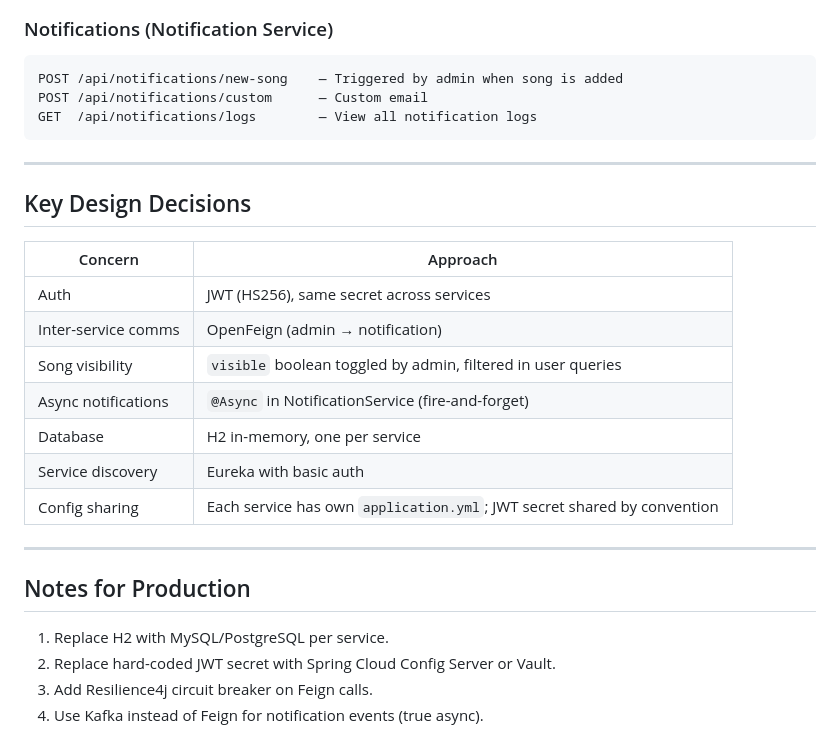
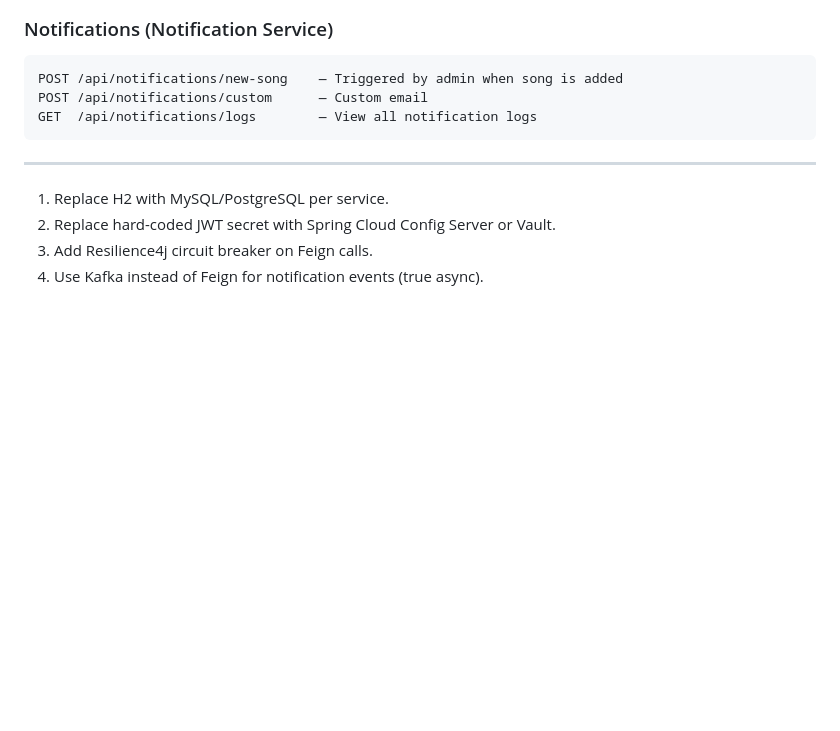
Before and after one commit to srishti5200/music-library, a Markdown page: README.md, the part around the change. GitHub-like rendering; blank space fills up the shorter version.

Commit message:
Remove design decisions and production notes from README
Removed sections on key design decisions and production notes from README.

````diff
--- a/README.md
+++ b/README.md
@@ -155,23 +155,6 @@ GET  /api/notifications/logs        — View all notification logs
 ```
 
 ---
-
-## Key Design Decisions
-
-| Concern                  | Approach                                          |
-|--------------------------|---------------------------------------------------|
-| Auth                     | JWT (HS256), same secret across services          |
-| Inter-service comms      | OpenFeign (admin → notification)                  |
-| Song visibility          | `visible` boolean toggled by admin, filtered in user queries |
-| Async notifications      | `@Async` in NotificationService (fire-and-forget) |
-| Database                 | H2 in-memory, one per service                     |
-| Service discovery        | Eureka with basic auth                            |
-| Config sharing           | Each service has own `application.yml`; JWT secret shared by convention |
-
----
-
-## Notes for Production
-
 1. Replace H2 with MySQL/PostgreSQL per service.
 2. Replace hard-coded JWT secret with Spring Cloud Config Server or Vault.
 3. Add Resilience4j circuit breaker on Feign calls.
````
